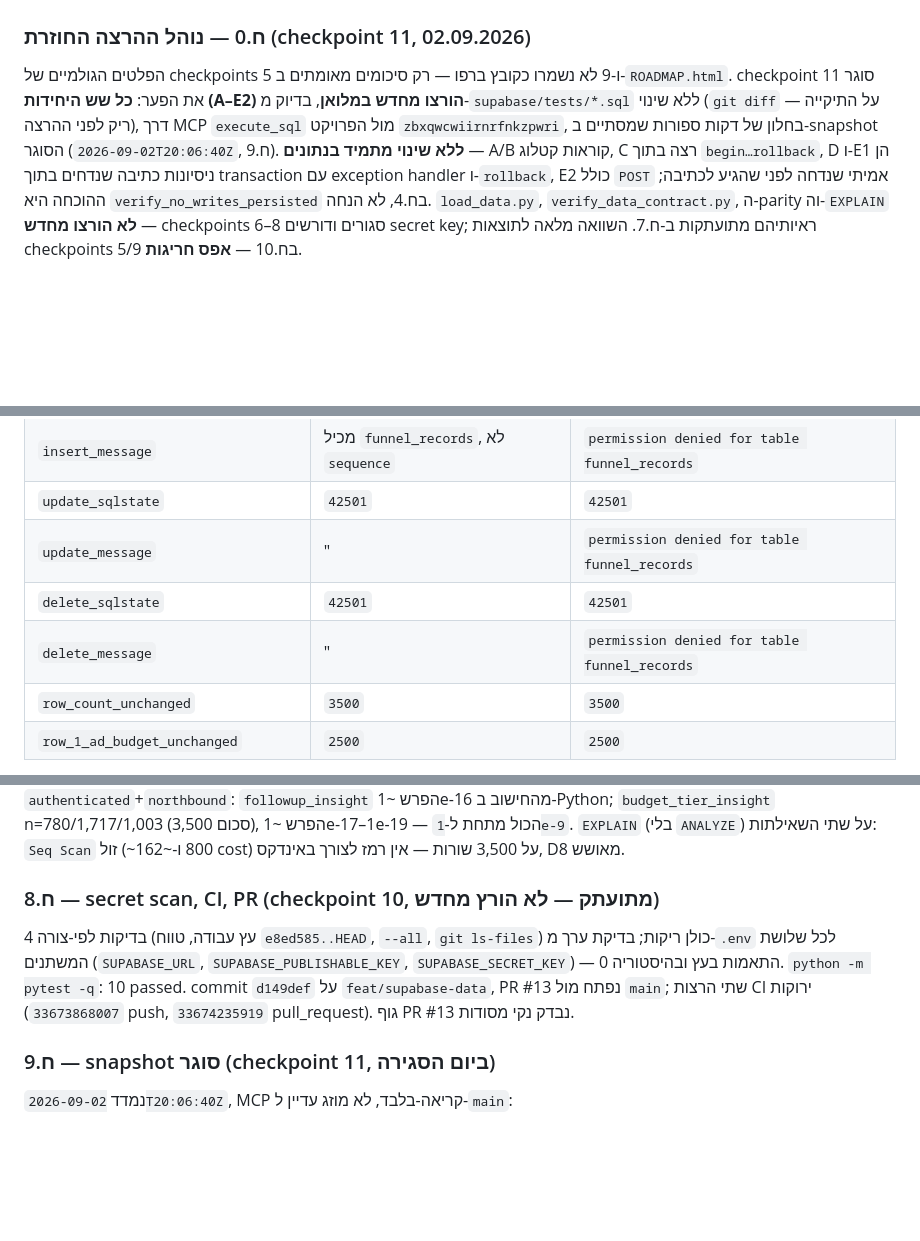
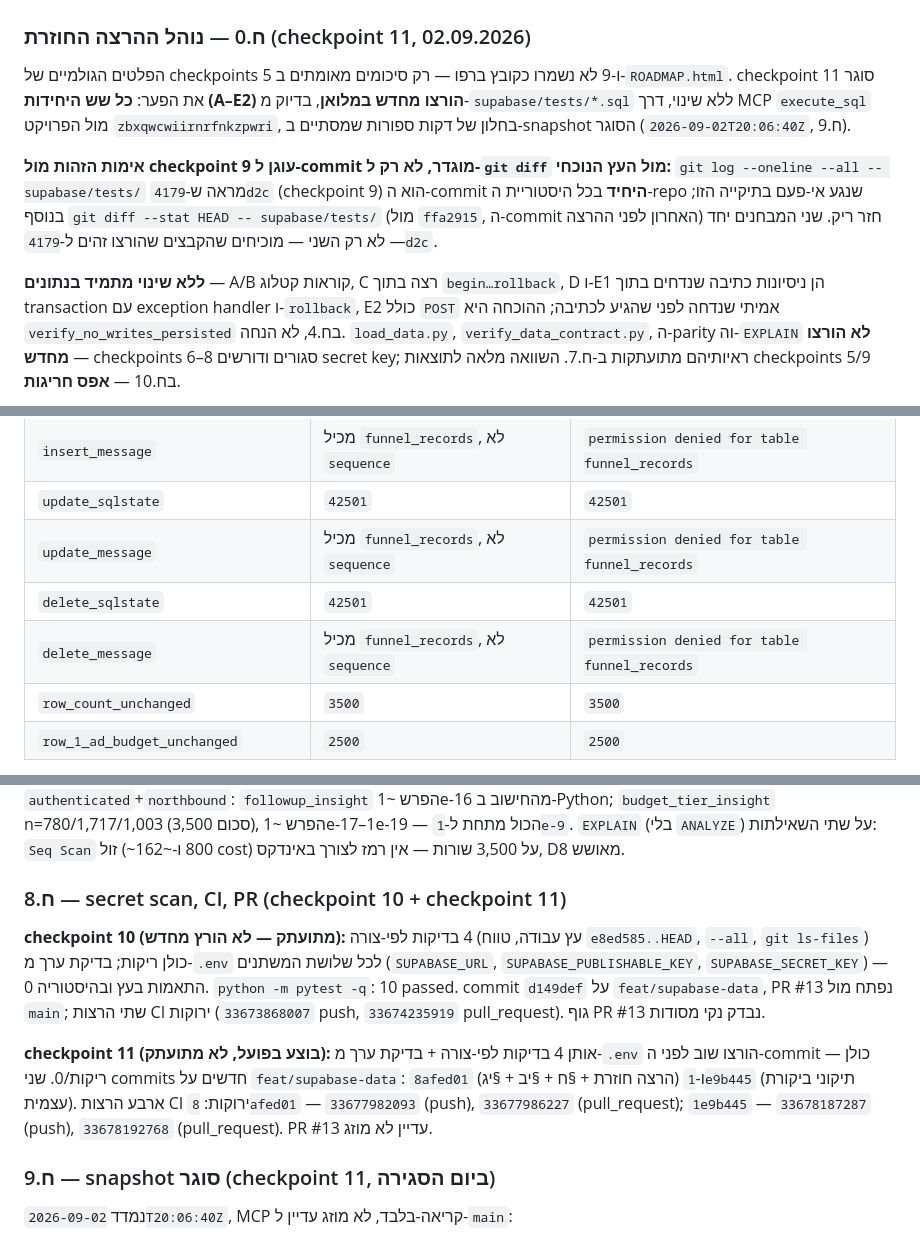
Before and after one commit to drorsh88AI/funneliq-marketing-intelligence, a Markdown page: docs/planning/PHASE3.md, 3 parts joined by grey strips. Drawn GitHub-style; blank space fills up the shorter version.

Commit message:
docs(phase3): checkpoint 11 — apply Codex review round 1 findings
Independent evaluation of Codex's four findings (per project CLAUDE.md:
review findings get an independent verdict, not blind application) —
all four confirmed correct in substance; two needed a corrected fix
rather than the literal one proposed:

1. Sec 8.4 (D layer table): the ditto marks on update_message/
   delete_message read ambiguously. Spelled them out matching
   insert_message's row ("contains funnel_records, not sequence") —
   not replaced with the literal error string, since the SQL asserts
   an ILIKE pattern match, not exact equality; that would have
   misrepresented what the test actually checks.

2. Sec 8.8 (secret scan/CI/PR evidence): d149def stays as checkpoint
   10's own, correct, historical evidence — removing it would corrupt
   the record. Added a separate paragraph for checkpoint 11's own scan
   (re-run, clean) and its two commits (8afed01, 1e9b445) with their
   four CI run IDs, which had been reported in chat but never written
   into the document itself.

3. Sec 8.0 (re-run procedure): documented explicitly that 4179d2c
   (checkpoint 9) is the only commit in the repo's entire history that
   ever touched supabase/tests/, alongside the existing clean git diff
   against ffa2915 — anchors the "unchanged since checkpoint 9" claim
   to a defined commit instead of relying on git diff alone.

4. The claimed "4→3" gate typo was not reproduced anywhere in the repo
   or its git history (working tree, all branches, multiple arrow
   encodings) — no change made.

No status change: PR #13 not merged, execution_status/item 11 untouched.

Co-Authored-By: Claude Sonnet 5 <noreply@anthropic.com>

```diff
--- a/docs/planning/PHASE3.md
+++ b/docs/planning/PHASE3.md
@@ -690,10 +690,18 @@ MCP `execute_sql`, אותו דפוס בדיוק כמו שכבה C ב-checkpoint
 
 הפלטים הגולמיים של checkpoints 5 ו-9 לא נשמרו כקובץ ברפו — רק סיכומים
 מאומתים ב-`ROADMAP.html`. checkpoint 11 סוגר את הפער: **כל שש היחידות
-(A–E2) הורצו מחדש במלואן**, בדיוק מ-`supabase/tests/*.sql` ללא שינוי (`git
-diff` על התיקייה — ריק לפני ההרצה), דרך MCP `execute_sql` מול הפרויקט
-`zbxqwcwiirnrfnkzpwri`, בחלון של דקות ספורות שמסתיים ב-snapshot הסוגר
-(`2026-09-02T20:06:40Z`, ח.9). **ללא שינוי מתמיד
+(A–E2) הורצו מחדש במלואן**, בדיוק מ-`supabase/tests/*.sql` ללא שינוי, דרך MCP
+`execute_sql` מול הפרויקט `zbxqwcwiirnrfnkzpwri`, בחלון של דקות ספורות
+שמסתיים ב-snapshot הסוגר (`2026-09-02T20:06:40Z`, ח.9).
+
+**אימות הזהות מול checkpoint 9 עוגן ל-commit מוגדר, לא רק ל-`git diff` מול
+העץ הנוכחי:** `git log --oneline --all -- supabase/tests/` מראה
+ש-`4179d2c` (checkpoint 9) הוא ה-commit **היחיד** בכל היסטוריית ה-repo שנגע
+אי-פעם בתיקייה הזו; בנוסף `git diff --stat HEAD -- supabase/tests/` (מול
+`ffa2915`, ה-commit האחרון לפני ההרצה) חזר ריק. שני המבחנים יחד — לא רק
+השני — מוכיחים שהקבצים שהורצו זהים ל-`4179d2c`.
+
+**ללא שינוי מתמיד
 בנתונים** — A/B קוראות קטלוג, C רצה בתוך `begin…rollback`, D ו-E1 הן ניסיונות
 כתיבה שנדחים בתוך transaction עם exception handler ו-`rollback`, E2 כולל
 `POST` אמיתי שנדחה לפני שהגיע לכתיבה; ההוכחה היא `verify_no_writes_persisted`
@@ -748,9 +756,9 @@ insufficient_privilege` (ללא `WHEN OTHERS`) — **12/12 `pass`**:
 | `insert_sqlstate` | `42501` | `42501` |
 | `insert_message` | מכיל `funnel_records`, לא `sequence` | `permission denied for table funnel_records` |
 | `update_sqlstate` | `42501` | `42501` |
-| `update_message` | " | `permission denied for table funnel_records` |
+| `update_message` | מכיל `funnel_records`, לא `sequence` | `permission denied for table funnel_records` |
 | `delete_sqlstate` | `42501` | `42501` |
-| `delete_message` | " | `permission denied for table funnel_records` |
+| `delete_message` | מכיל `funnel_records`, לא `sequence` | `permission denied for table funnel_records` |
 | `row_count_unchanged` | `3500` | `3500` |
 | `row_1_ad_budget_unchanged` | `2500` | `2500` |
 
@@ -803,14 +811,22 @@ n=780/1,717/1,003 (סכום 3,500), הפרש ~1e-17–1e-19 — הכול מתח
 `EXPLAIN` (בלי `ANALYZE`) על שתי השאילתות: `Seq Scan` זול (~800 ו-~162 cost)
 על 3,500 שורות — אין רמז לצורך באינדקס, D8 מאושש.
 
-### ח.8 — secret scan, CI, PR (checkpoint 10, מתועתק — לא הורץ מחדש)
+### ח.8 — secret scan, CI, PR (checkpoint 10 + checkpoint 11)
 
-4 בדיקות לפי-צורה (עץ עבודה, טווח `e8ed585..HEAD`, `--all`, `git ls-files`)
-כולן ריקות; בדיקת ערך מ-`.env` לכל שלושת המשתנים (`SUPABASE_URL`,
-`SUPABASE_PUBLISHABLE_KEY`, `SUPABASE_SECRET_KEY`) — 0 התאמות בעץ ובהיסטוריה.
-`python -m pytest -q`: 10 passed. commit `d149def` על `feat/supabase-data`,
-PR #13 נפתח מול `main`; שתי הרצות CI ירוקות (`33673868007` push,
-`33674235919` pull_request). גוף PR #13 נבדק נקי מסודות.
+**checkpoint 10 (מתועתק — לא הורץ מחדש):** 4 בדיקות לפי-צורה (עץ עבודה, טווח
+`e8ed585..HEAD`, `--all`, `git ls-files`) כולן ריקות; בדיקת ערך מ-`.env`
+לכל שלושת המשתנים (`SUPABASE_URL`, `SUPABASE_PUBLISHABLE_KEY`,
+`SUPABASE_SECRET_KEY`) — 0 התאמות בעץ ובהיסטוריה. `python -m pytest -q`: 10
+passed. commit `d149def` על `feat/supabase-data`, PR #13 נפתח מול `main`;
+שתי הרצות CI ירוקות (`33673868007` push, `33674235919` pull_request). גוף
+PR #13 נבדק נקי מסודות.
+
+**checkpoint 11 (בוצע בפועל, לא מתועתק):** אותן 4 בדיקות לפי-צורה + בדיקת
+ערך מ-`.env` הורצו שוב לפני ה-commit — כולן ריקות/0. שני commits חדשים על
+`feat/supabase-data`: `8afed01` (הרצה חוזרת + §ח + §יב + §יג) ו-`1e9b445`
+(תיקוני ביקורת עצמית). ארבע הרצות CI ירוקות: `8afed01` — `33677982093`
+(push), `33677986227` (pull_request); `1e9b445` — `33678187287` (push),
+`33678192768` (pull_request). PR #13 עדיין לא מוזג.
 
 ### ח.9 — snapshot סוגר (checkpoint 11, ביום הסגירה)
 
```
